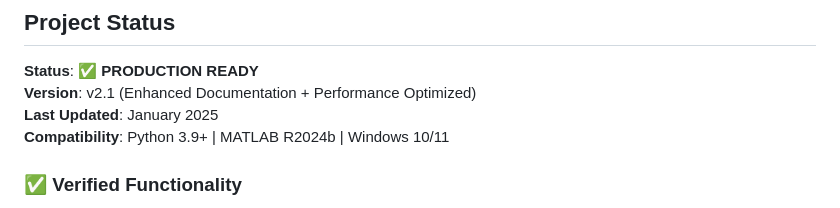
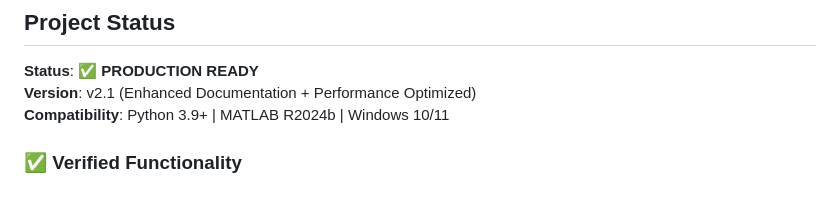
Before and after one commit to Josan88/Smart-Grid-Integrated-Electric-Vehicle-Charging-System, a Markdown page: README.md, the part around the change. GitHub-like rendering.

Commit message:
Update README: Remove last updated date for improved clarity and relevance

```diff
--- a/README.md
+++ b/README.md
@@ -536,7 +536,6 @@ This project is developed for educational purposes as part of the **Engineering
 
 **Status**: ✅ **PRODUCTION READY**
 **Version**: v2.1 (Enhanced Documentation + Performance Optimized)
-**Last Updated**: January 2025
 **Compatibility**: Python 3.9+ | MATLAB R2024b | Windows 10/11
 
 ### **✅ Verified Functionality**
```
